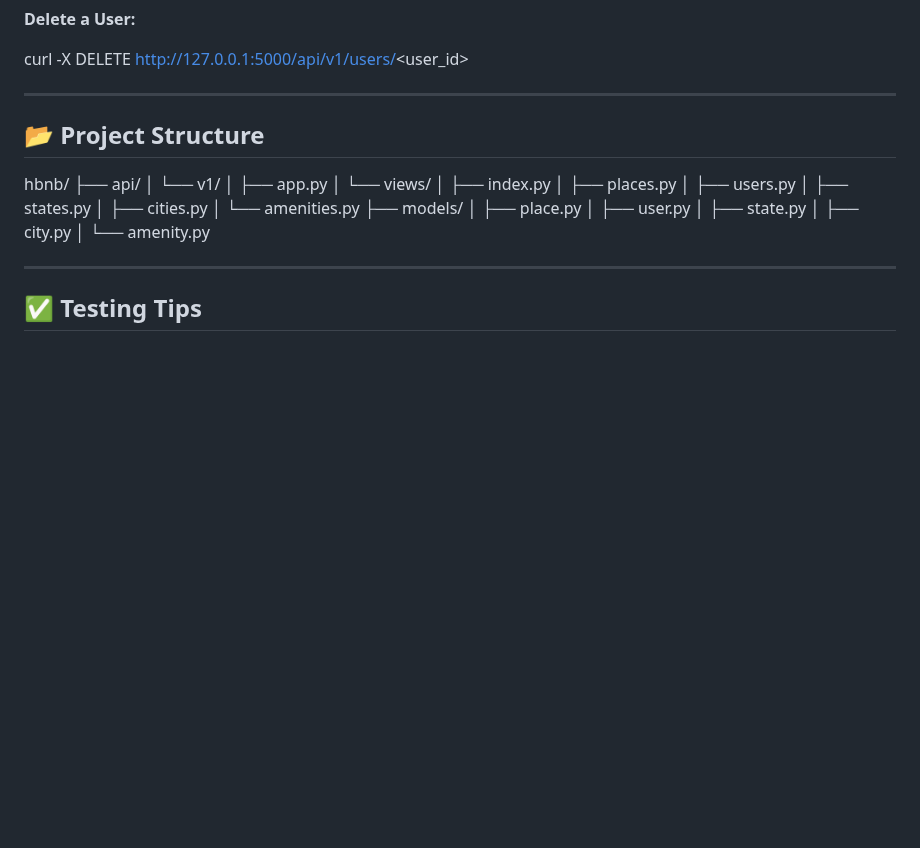
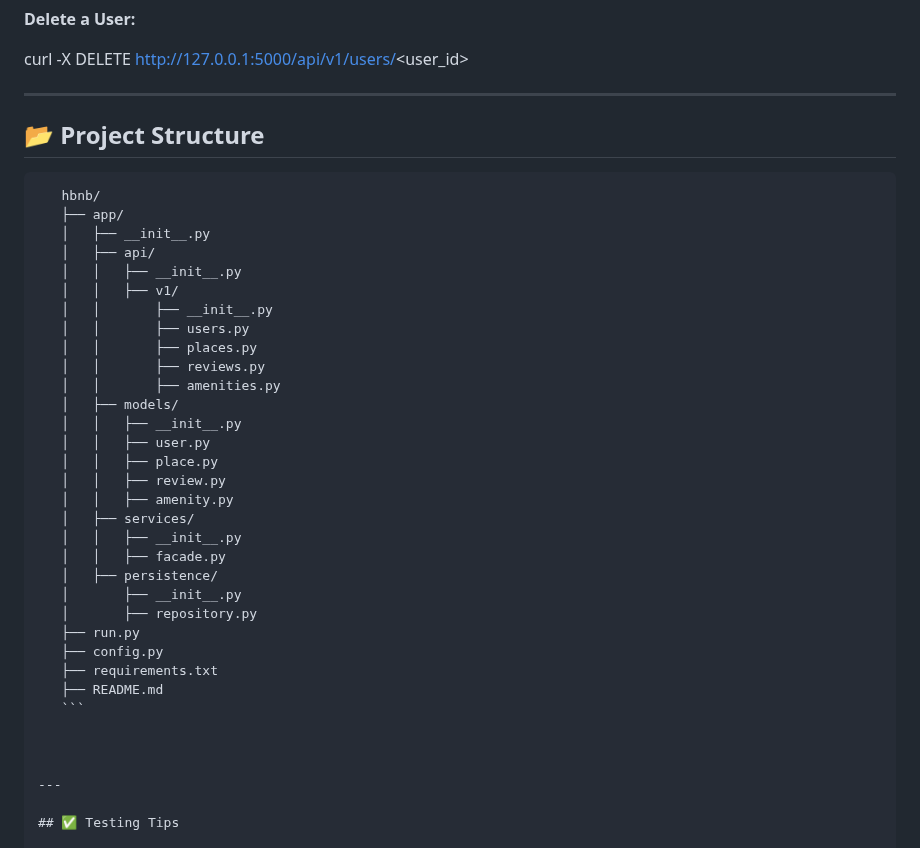
Before and after one commit to Leen2025/holbertonschool-hbnb, a Markdown page: part2/README.md, the part around the change. Drawn GitHub-style; blank space fills up the shorter version.

````diff
--- a/part2/README.md
+++ b/part2/README.md
@@ -127,23 +127,35 @@ curl -X DELETE http://127.0.0.1:5000/api/v1/users/<user_id>
 
 ## 📂 Project Structure
 
-hbnb/
-├── api/
-│ └── v1/
-│ ├── app.py
-│ └── views/
-│ ├── index.py
-│ ├── places.py
-│ ├── users.py
-│ ├── states.py
-│ ├── cities.py
-│ └── amenities.py
-├── models/
-│ ├── place.py
-│ ├── user.py
-│ ├── state.py
-│ ├── city.py
-│ └── amenity.py
+ ```text
+    hbnb/
+    ├── app/
+    │   ├── __init__.py
+    │   ├── api/
+    │   │   ├── __init__.py
+    │   │   ├── v1/
+    │   │       ├── __init__.py
+    │   │       ├── users.py
+    │   │       ├── places.py
+    │   │       ├── reviews.py
+    │   │       ├── amenities.py
+    │   ├── models/
+    │   │   ├── __init__.py
+    │   │   ├── user.py
+    │   │   ├── place.py
+    │   │   ├── review.py
+    │   │   ├── amenity.py
+    │   ├── services/
+    │   │   ├── __init__.py
+    │   │   ├── facade.py
+    │   ├── persistence/
+    │       ├── __init__.py
+    │       ├── repository.py
+    ├── run.py
+    ├── config.py
+    ├── requirements.txt
+    ├── README.md
+    ```
 
 
 
````
